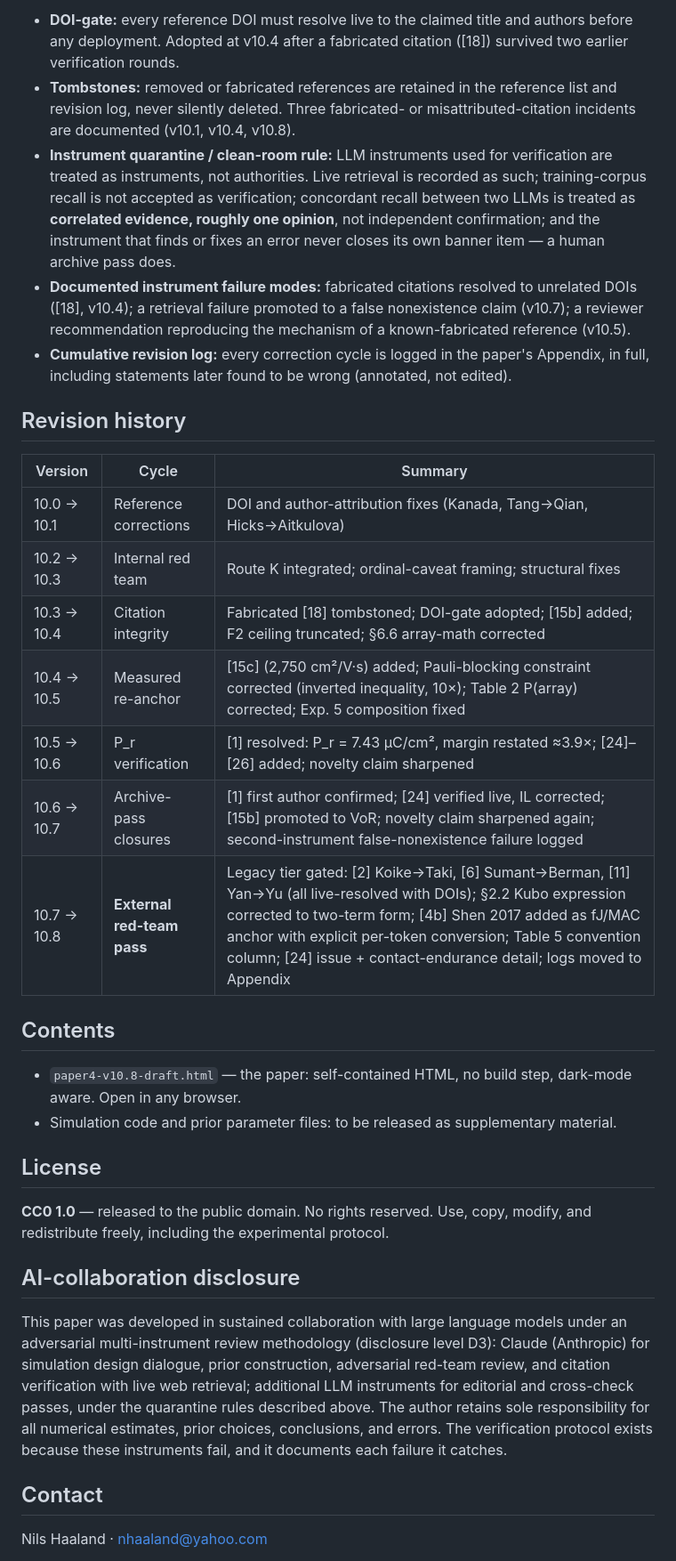
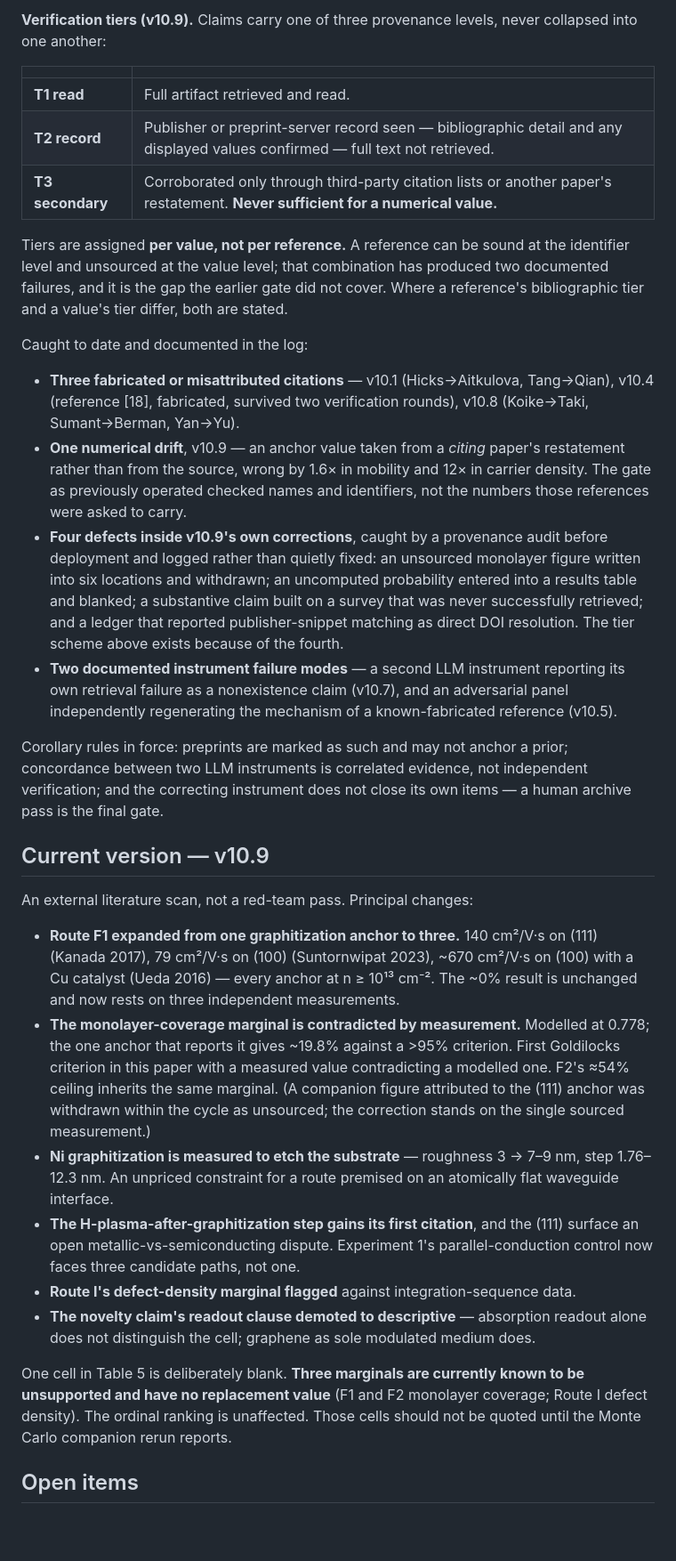
Before and after one commit to bluebflatminor/photonic-memory-paper4, a Markdown page: README.md, the part around one of its changes. Shown at 89% size. GitHub-like rendering; blank space fills up the shorter version.

Commit message:
Revise README with updated paper details and status
Updated paper title, author information, and version details. Expanded sections on status, verification protocol, and open items.

```diff
--- a/README.md
+++ b/README.md
@@ -40,36 +70,74 @@ This repository documents its own error history rather than hiding it. Conventio
 
-- **DOI-gate:** every reference DOI must resolve live to the claimed title and authors before any deployment. Adopted at v10.4 after a fabricated citation ([18]) survived two earlier verification rounds.
-- **Tombstones:** removed or fabricated references are retained in the reference list and revision log, never silently deleted. Three fabricated- or misattributed-citation incidents are documented (v10.1, v10.4, v10.8).
-- **Instrument quarantine / clean-room rule:** LLM instruments used for verification are treated as instruments, not authorities. Live retrieval is recorded as such; training-corpus recall is not accepted as verification; concordant recall between two LLMs is treated as **correlated evidence, roughly one opinion**, not independent confirmation; and the instrument that finds or fixes an error never closes its own banner item — a human archive pass does.
-- **Documented instrument failure modes:** fabricated citations resolved to unrelated DOIs ([18], v10.4); a retrieval failure promoted to a false nonexistence claim (v10.7); a reviewer recommendation reproducing the mechanism of a known-fabricated reference (v10.5).
-- **Cumulative revision log:** every correction cycle is logged in the paper's Appendix, in full, including statements later found to be wrong (annotated, not edited).
+**Verification tiers (v10.9).** Claims carry one of three provenance levels,
+never collapsed into one another:
 
-## Revision history
+| | |
+|---|---|
+| **T1 read** | Full artifact retrieved and read. |
+| **T2 record** | Publisher or preprint-server record seen — bibliographic detail and any displayed values confirmed — full text not retrieved. |
+| **T3 secondary** | Corroborated only through third-party citation lists or another paper's restatement. **Never sufficient for a numerical value.** |
 
-| Version | Cycle | Summary |
-|---|---|---|
-| 10.0 → 10.1 | Reference corrections | DOI and author-attribution fixes (Kanada, Tang→Qian, Hicks→Aitkulova) |
-| 10.2 → 10.3 | Internal red team | Route K integrated; ordinal-caveat framing; structural fixes |
-| 10.3 → 10.4 | Citation integrity | Fabricated [18] tombstoned; DOI-gate adopted; [15b] added; F2 ceiling truncated; §6.6 array-math corrected |
-| 10.4 → 10.5 | Measured re-anchor | [15c] (2,750 cm²/V·s) added; Pauli-blocking constraint corrected (inverted inequality, 10×); Table 2 P(array) corrected; Exp. 5 composition fixed |
-| 10.5 → 10.6 | P_r verification | [1] resolved: P_r = 7.43 µC/cm², margin restated ≈3.9×; [24]–[26] added; novelty claim sharpened |
-| 10.6 → 10.7 | Archive-pass closures | [1] first author confirmed; [24] verified live, IL corrected; [15b] promoted to VoR; novelty claim sharpened again; second-instrument false-nonexistence failure logged |
-| 10.7 → 10.8 | **External red-team pass** | Legacy tier gated: [2] Koike→Taki, [6] Sumant→Berman, [11] Yan→Yu (all live-resolved with DOIs); §2.2 Kubo expression corrected to two-term form; [4b] Shen 2017 added as fJ/MAC anchor with explicit per-token conversion; Table 5 convention column; [24] issue + contact-endurance detail; logs moved to Appendix |
+Tiers are assigned **per value, not per reference.** A reference can be sound at
+the identifier level and unsourced at the value level; that combination has
+produced two documented failures, and it is the gap the earlier gate did not
+cover. Where a reference's bibliographic tier and a value's tier differ, both are
+stated.
 
-## Contents
+Caught to date and documented in the log:
 
-- `paper4-v10.8-draft.html` — the paper: self-contained HTML, no build step, dark-mode aware. Open in any browser.
-- Simulation code and prior parameter files: to be released as supplementary material.
+- **Three fabricated or misattributed citations** — v10.1 (Hicks→Aitkulova,
+  Tang→Qian), v10.4 (reference [18], fabricated, survived two verification
+  rounds), v10.8 (Koike→Taki, Sumant→Berman, Yan→Yu).
+- **One numerical drift**, v10.9 — an anchor value taken from a *citing* paper's
+  restatement rather than from the source, wrong by 1.6× in mobility and 12× in
+  carrier density. The gate as previously operated checked names and identifiers,
+  not the numbers those references were asked to carry.
+- **Four defects inside v10.9's own corrections**, caught by a provenance audit
+  before deployment and logged rather than quietly fixed: an unsourced monolayer
+  figure written into six locations and withdrawn; an uncomputed probability
+  entered into a results table and blanked; a substantive claim built on a survey
+  that was never successfully retrieved; and a ledger that reported
+  publisher-snippet matching as direct DOI resolution. The tier scheme above
+  exists because of the fourth.
+- **Two documented instrument failure modes** — a second LLM instrument reporting
+  its own retrieval failure as a nonexistence claim (v10.7), and an adversarial
+  panel independently regenerating the mechanism of a known-fabricated reference
+  (v10.5).
 
-## License
+Corollary rules in force: preprints are marked as such and may not anchor a
+prior; concordance between two LLM instruments is correlated evidence, not
+independent verification; and the correcting instrument does not close its own
+items — a human archive pass is the final gate.
 
-**CC0 1.0** — released to the public domain. No rights reserved. Use, copy, modify, and redistribute freely, including the experimental protocol.
+## Current version — v10.9
 
-## AI-collaboration disclosure
+An external literature scan, not a red-team pass. Principal changes:
 
-This paper was developed in sustained collaboration with large language models under an adversarial multi-instrument review methodology (disclosure level D3): Claude (Anthropic) for simulation design dialogue, prior construction, adversarial red-team review, and citation verification with live web retrieval; additional LLM instruments for editorial and cross-check passes, under the quarantine rules described above. The author retains sole responsibility for all numerical estimates, prior choices, conclusions, and errors. The verification protocol exists because these instruments fail, and it documents each failure it catches.
+- **Route F1 expanded from one graphitization anchor to three.** 140 cm²/V·s on
+  (111) (Kanada 2017), 79 cm²/V·s on (100) (Suntornwipat 2023), ~670 cm²/V·s on
+  (100) with a Cu catalyst (Ueda 2016) — every anchor at n ≥ 10¹³ cm⁻². The ~0%
+  result is unchanged and now rests on three independent measurements.
+- **The monolayer-coverage marginal is contradicted by measurement.** Modelled at
+  0.778; the one anchor that reports it gives ~19.8% against a >95% criterion.
+  First Goldilocks criterion in this paper with a measured value contradicting a
+  modelled one. F2's ≈54% ceiling inherits the same marginal. (A companion figure
+  attributed to the (111) anchor was withdrawn within the cycle as unsourced; the
+  correction stands on the single sourced measurement.)
+- **Ni graphitization is measured to etch the substrate** — roughness 3 → 7–9 nm,
+  step 1.76–12.3 nm. An unpriced constraint for a route premised on an atomically
+  flat waveguide interface.
+- **The H-plasma-after-graphitization step gains its first citation**, and the
+  (111) surface an open metallic-vs-semiconducting dispute. Experiment 1's
+  parallel-conduction control now faces three candidate paths, not one.
+- **Route I's defect-density marginal flagged** against integration-sequence data.
+- **The novelty claim's readout clause demoted to descriptive** — absorption
+  readout alone does not distinguish the cell; graphene as sole modulated medium
+  does.
 
-## Contact
+One cell in Table 5 is deliberately blank. **Three marginals are currently known
+to be unsupported and have no replacement value** (F1 and F2 monolayer coverage; Route I defect density). The ordinal
+ranking is unaffected. Those cells should not be quoted until the Monte Carlo
+companion rerun reports.
 
-Nils Haaland · nhaaland@yahoo.com
+## Open items
 
```
Also changed, not shown: other parts of README.md (+106 -23 lines).
